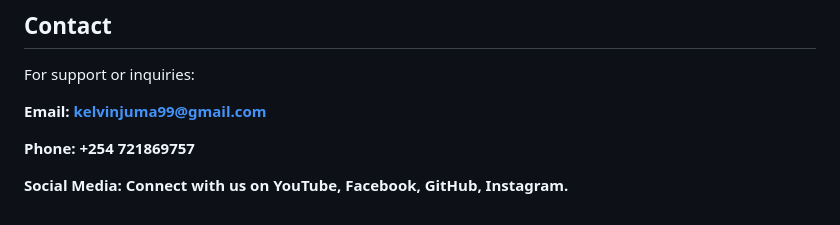
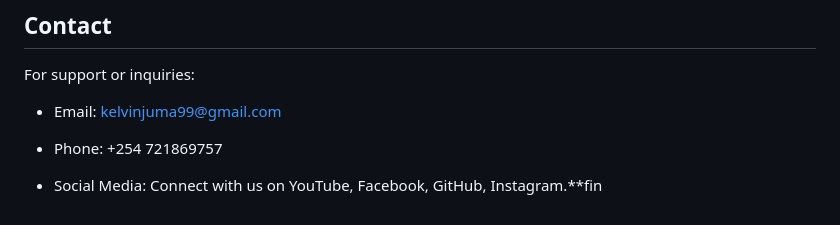
Before and after one commit to talesofcarter/taskflow, a Markdown page: readme.md, the part around one of its changes. Drawn GitHub-style.

Commit message:
finalize

```diff
--- a/readme.md
+++ b/readme.md
@@ -105,8 +105,8 @@ This project is licensed under the MIT License. See the LICENSE file for details
 
 For support or inquiries:
 
-**Email: kelvinjuma99@gmail.com**
+- Email: kelvinjuma99@gmail.com
 
-**Phone: +254 721869757**
+- Phone: +254 721869757
 
-**Social Media: Connect with us on YouTube, Facebook, GitHub, Instagram.**
+- Social Media: Connect with us on YouTube, Facebook, GitHub, Instagram.\*\*fin
```
Also changed, not shown: other parts of readme.md (+1 -1 lines).
